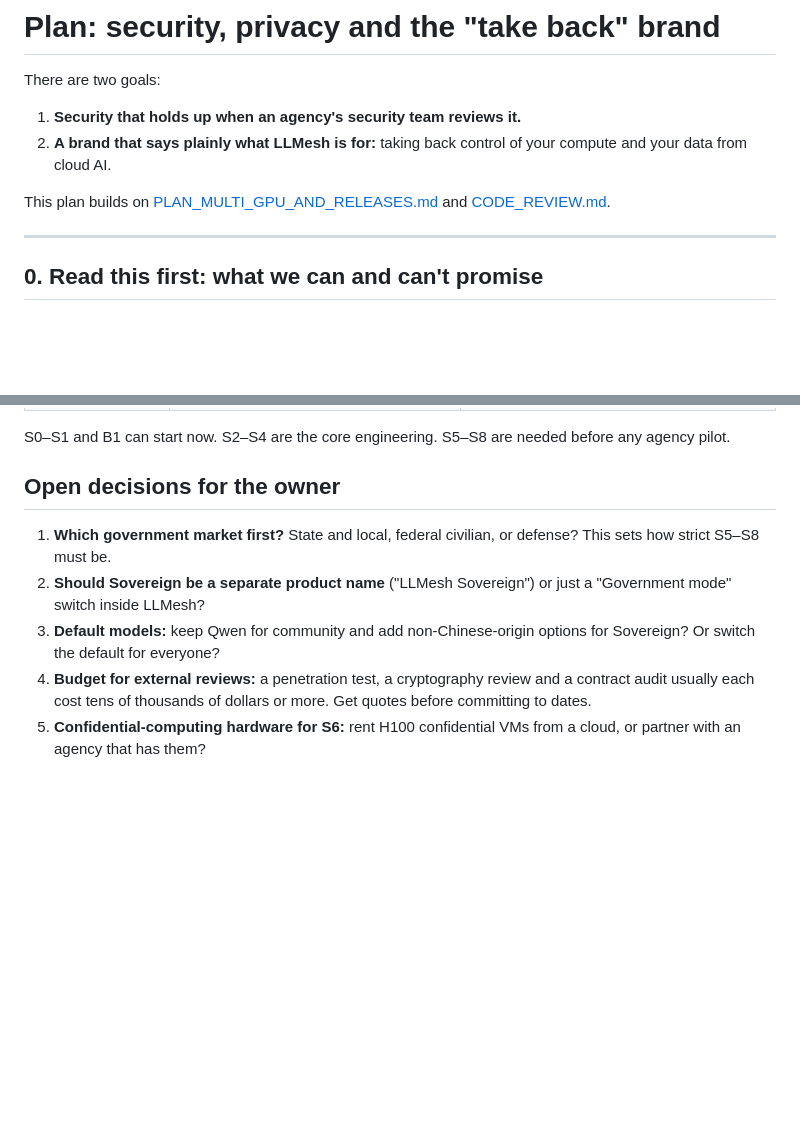
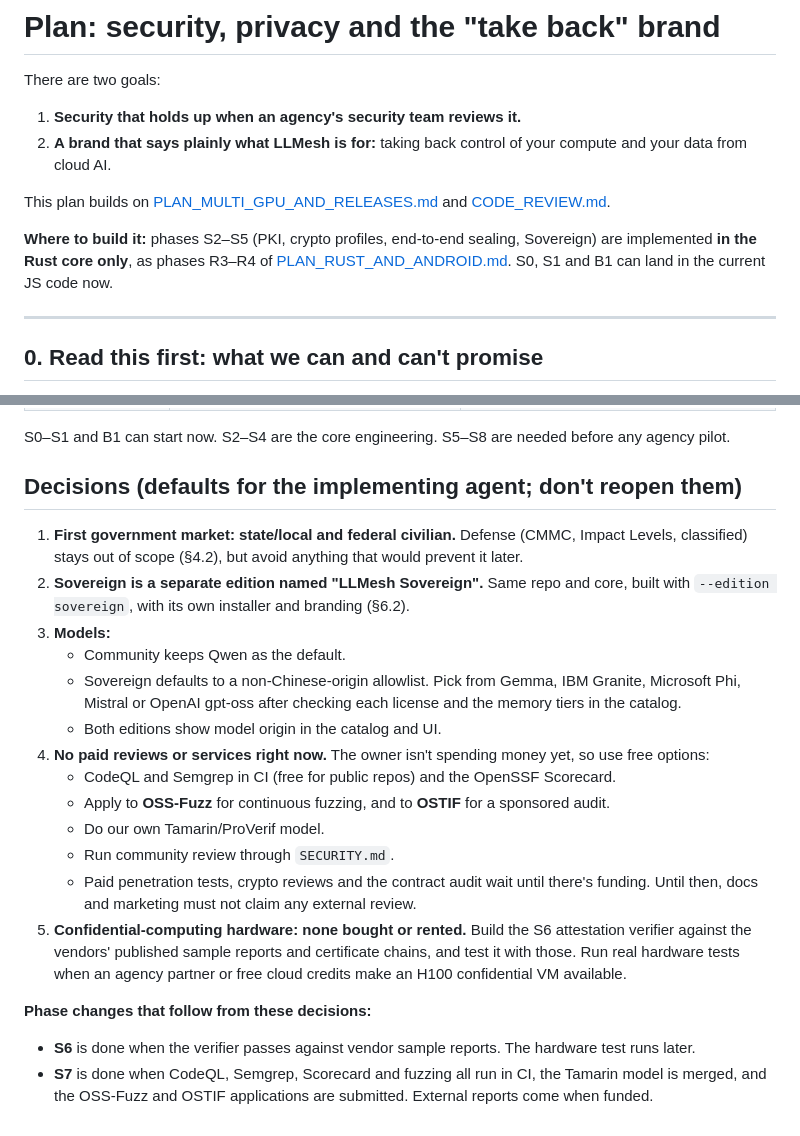
Before and after one commit to amosroger91/LLMesh, a Markdown page: PLAN_SECURITY_AND_BRAND.md, 2 parts joined by grey strips. Rendered like a GitHub page; blank space fills up the shorter version.

```diff
--- a/PLAN_SECURITY_AND_BRAND.md
+++ b/PLAN_SECURITY_AND_BRAND.md
@@ -6,6 +6,8 @@ There are two goals:
 2. **A brand that says plainly what LLMesh is for:** taking back control of your compute and your data from cloud AI.
 
 This plan builds on [PLAN_MULTI_GPU_AND_RELEASES.md](PLAN_MULTI_GPU_AND_RELEASES.md) and [CODE_REVIEW.md](CODE_REVIEW.md).
+
+**Where to build it:** phases S2–S5 (PKI, crypto profiles, end-to-end sealing, Sovereign) are implemented **in the Rust core only**, as phases R3–R4 of [PLAN_RUST_AND_ANDROID.md](PLAN_RUST_AND_ANDROID.md). S0, S1 and B1 can land in the current JS code now.
 
 ---
 
@@ -264,10 +266,22 @@ A government buyer must never see token or "earn" messaging in Sovereign. Remove
 
 S0–S1 and B1 can start now. S2–S4 are the core engineering. S5–S8 are needed before any agency pilot.
 
-## Open decisions for the owner
+## Decisions (defaults for the implementing agent; don't reopen them)
 
-1. **Which government market first?** State and local, federal civilian, or defense? This sets how strict S5–S8 must be.
-2. **Should Sovereign be a separate product name** ("LLMesh Sovereign") or just a "Government mode" switch inside LLMesh?
-3. **Default models:** keep Qwen for community and add non-Chinese-origin options for Sovereign? Or switch the default for everyone?
-4. **Budget for external reviews:** a penetration test, a cryptography review and a contract audit usually each cost tens of thousands of dollars or more. Get quotes before committing to dates.
-5. **Confidential-computing hardware for S6:** rent H100 confidential VMs from a cloud, or partner with an agency that has them?
+1. **First government market: state/local and federal civilian.** Defense (CMMC, Impact Levels, classified) stays out of scope (§4.2), but avoid anything that would prevent it later.
+2. **Sovereign is a separate edition named "LLMesh Sovereign".** Same repo and core, built with `--edition sovereign`, with its own installer and branding (§6.2).
+3. **Models:**
+   - Community keeps Qwen as the default.
+   - Sovereign defaults to a non-Chinese-origin allowlist. Pick from Gemma, IBM Granite, Microsoft Phi, Mistral or OpenAI gpt-oss after checking each license and the memory tiers in the catalog.
+   - Both editions show model origin in the catalog and UI.
+4. **No paid reviews or services right now.** The owner isn't spending money yet, so use free options:
+   - CodeQL and Semgrep in CI (free for public repos) and the OpenSSF Scorecard.
+   - Apply to **OSS-Fuzz** for continuous fuzzing, and to **OSTIF** for a sponsored audit.
+   - Do our own Tamarin/ProVerif model.
+   - Run community review through `SECURITY.md`.
+   - Paid penetration tests, crypto reviews and the contract audit wait until there's funding. Until then, docs and marketing must not claim any external review.
+5. **Confidential-computing hardware: none bought or rented.** Build the S6 attestation verifier against the vendors' published sample reports and certificate chains, and test it with those. Run real hardware tests when an agency partner or free cloud credits make an H100 confidential VM available.
+
+**Phase changes that follow from these decisions:**
+- **S6** is done when the verifier passes against vendor sample reports. The hardware test runs later.
+- **S7** is done when CodeQL, Semgrep, Scorecard and fuzzing all run in CI, the Tamarin model is merged, and the OSS-Fuzz and OSTIF applications are submitted. External reports come when funded.
```
Also changed, not shown: PLAN_MULTI_GPU_AND_RELEASES.md (+18 -9 lines), PLAN_RUST_AND_ANDROID.md (added, +152 -0 lines).
